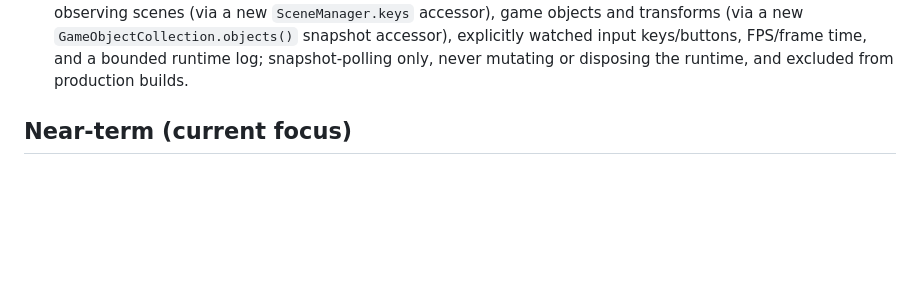
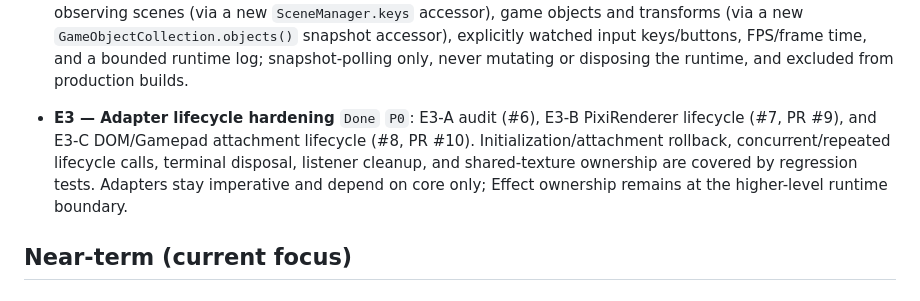
Before and after one commit to AlexanderDev2004/g2w, a Markdown page: ROADMAP.md, the part around the change. Drawn GitHub-style; blank space fills up the shorter version.

Commit message:
docs: record E3 adapter lifecycle hardening as complete

```diff
--- a/ROADMAP.md
+++ b/ROADMAP.md
@@ -39,6 +39,8 @@ All verified by the test suite and CI (see [docs/architecture.md](docs/architect
 - **R1 — Renderer-disposal texture semantics** `Done` `P0`: `PixiRenderer.dispose()` destroys stage display objects only, never textures or texture sources; the single framework-wide texture lifetime is the non-destructive asset policy, pinned by regression tests.
 - **R2 — Game objects** `Done` `P1`: `GameObject` + `GameObjectCollection` in core — a claimed, snapshot-iterated update/destroy registry that runs through the existing game loop, with explicit ownership, terminal idempotent destroy, and no second loop.
 - **DevTools MVP — read-only runtime overlay** `Done` `P2`: `@g2w/devtools` — an opt-in, dev-only DOM overlay observing scenes (via a new `SceneManager.keys` accessor), game objects and transforms (via a new `GameObjectCollection.objects()` snapshot accessor), explicitly watched input keys/buttons, FPS/frame time, and a bounded runtime log; snapshot-polling only, never mutating or disposing the runtime, and excluded from production builds.
+
+- **E3 — Adapter lifecycle hardening** `Done` `P0`: E3-A audit (#6), E3-B PixiRenderer lifecycle (#7, PR #9), and E3-C DOM/Gamepad attachment lifecycle (#8, PR #10). Initialization/attachment rollback, concurrent/repeated lifecycle calls, terminal disposal, listener cleanup, and shared-texture ownership are covered by regression tests. Adapters stay imperative and depend on core only; Effect ownership remains at the higher-level runtime boundary.
 
 ## Near-term (current focus)
 
```
